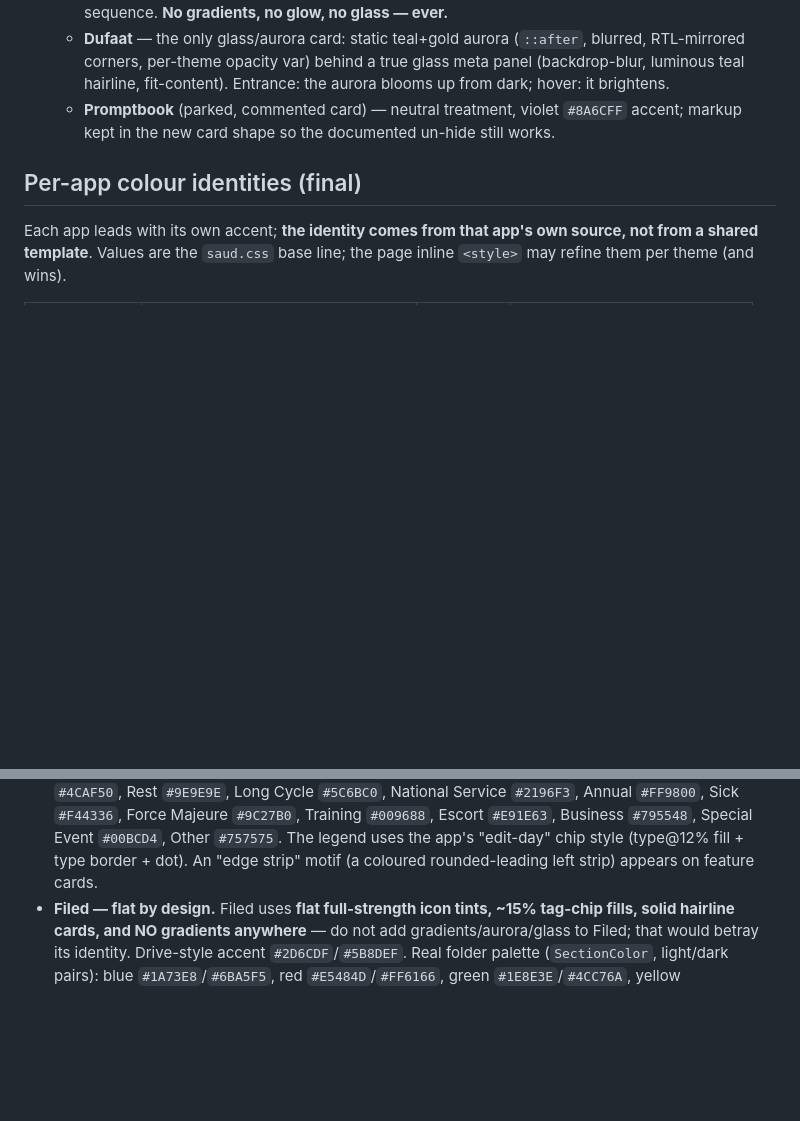
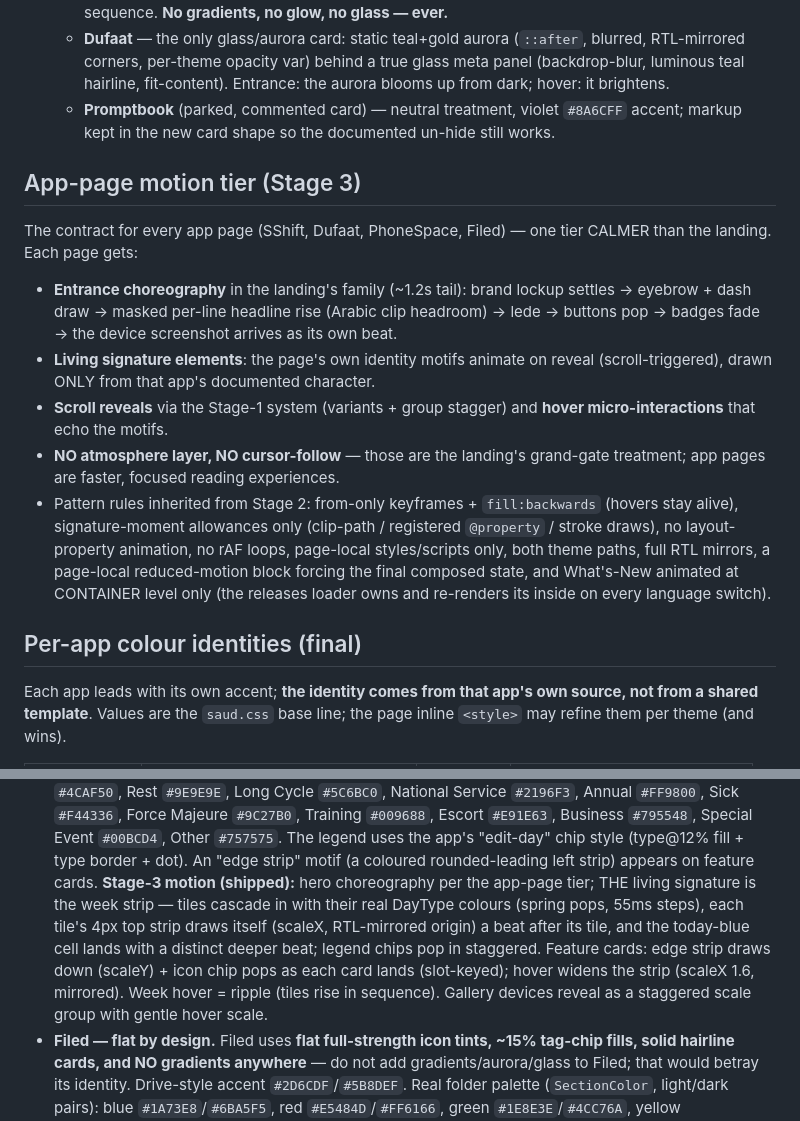
Before and after one commit to saudapps/saudapps.github.io, a Markdown page: Docs/DESIGN_SYSTEM.md, 2 parts joined by grey strips. GitHub-like rendering; blank space fills up the shorter version.

Commit message:
docs: define app-page motion tier and document sshift redesign

```diff
--- a/Docs/DESIGN_SYSTEM.md
+++ b/Docs/DESIGN_SYSTEM.md
@@ -143,6 +143,27 @@ reduced-motion block.
     `#8A6CFF` accent; markup kept in the new card shape so the documented
     un-hide still works.
 
+## App-page motion tier (Stage 3)
+The contract for every app page (SShift, Dufaat, PhoneSpace, Filed) — one tier
+CALMER than the landing. Each page gets:
+- **Entrance choreography** in the landing's family (~1.2s tail): brand lockup
+  settles → eyebrow + dash draw → masked per-line headline rise (Arabic clip
+  headroom) → lede → buttons pop → badges fade → the device screenshot arrives
+  as its own beat.
+- **Living signature elements**: the page's own identity motifs animate on
+  reveal (scroll-triggered), drawn ONLY from that app's documented character.
+- **Scroll reveals** via the Stage-1 system (variants + group stagger) and
+  **hover micro-interactions** that echo the motifs.
+- **NO atmosphere layer, NO cursor-follow** — those are the landing's grand-gate
+  treatment; app pages are faster, focused reading experiences.
+- Pattern rules inherited from Stage 2: from-only keyframes + `fill:backwards`
+  (hovers stay alive), signature-moment allowances only (clip-path /
+  registered `@property` / stroke draws), no layout-property animation, no rAF
+  loops, page-local styles/scripts only, both theme paths, full RTL mirrors,
+  a page-local reduced-motion block forcing the final composed state, and
+  What's-New animated at CONTAINER level only (the releases loader owns and
+  re-renders its inside on every language switch).
+
 ## Per-app colour identities (final)
 Each app leads with its own accent; **the identity comes from that app's own
 source, not from a shared template**. Values are the `saud.css` base line; the
@@ -194,6 +215,15 @@ recipes (gradients, opacity, borders, shapes), not just flat colour values.
   Business `#795548`, Special Event `#00BCD4`, Other `#757575`. The legend uses
   the app's "edit-day" chip style (type@12% fill + type border + dot). An "edge
   strip" motif (a coloured rounded-leading left strip) appears on feature cards.
+  **Stage-3 motion (shipped):** hero choreography per the app-page tier; THE
+  living signature is the week strip — tiles cascade in with their real
+  DayType colours (spring pops, 55ms steps), each tile's 4px top strip draws
+  itself (scaleX, RTL-mirrored origin) a beat after its tile, and the
+  today-blue cell lands with a distinct deeper beat; legend chips pop in
+  staggered. Feature cards: edge strip draws down (scaleY) + icon chip pops as
+  each card lands (slot-keyed); hover widens the strip (scaleX 1.6, mirrored).
+  Week hover = ripple (tiles rise in sequence). Gallery devices reveal as a
+  staggered scale group with gentle hover scale.
 - **Filed — flat by design.** Filed uses **flat full-strength icon tints, ~15%
   tag-chip fills, solid hairline cards, and NO gradients anywhere** — do not add
   gradients/aurora/glass to Filed; that would betray its identity. Drive-style
```
Also changed, not shown: Docs/SESSION_LOG.md (+20 -0 lines).
